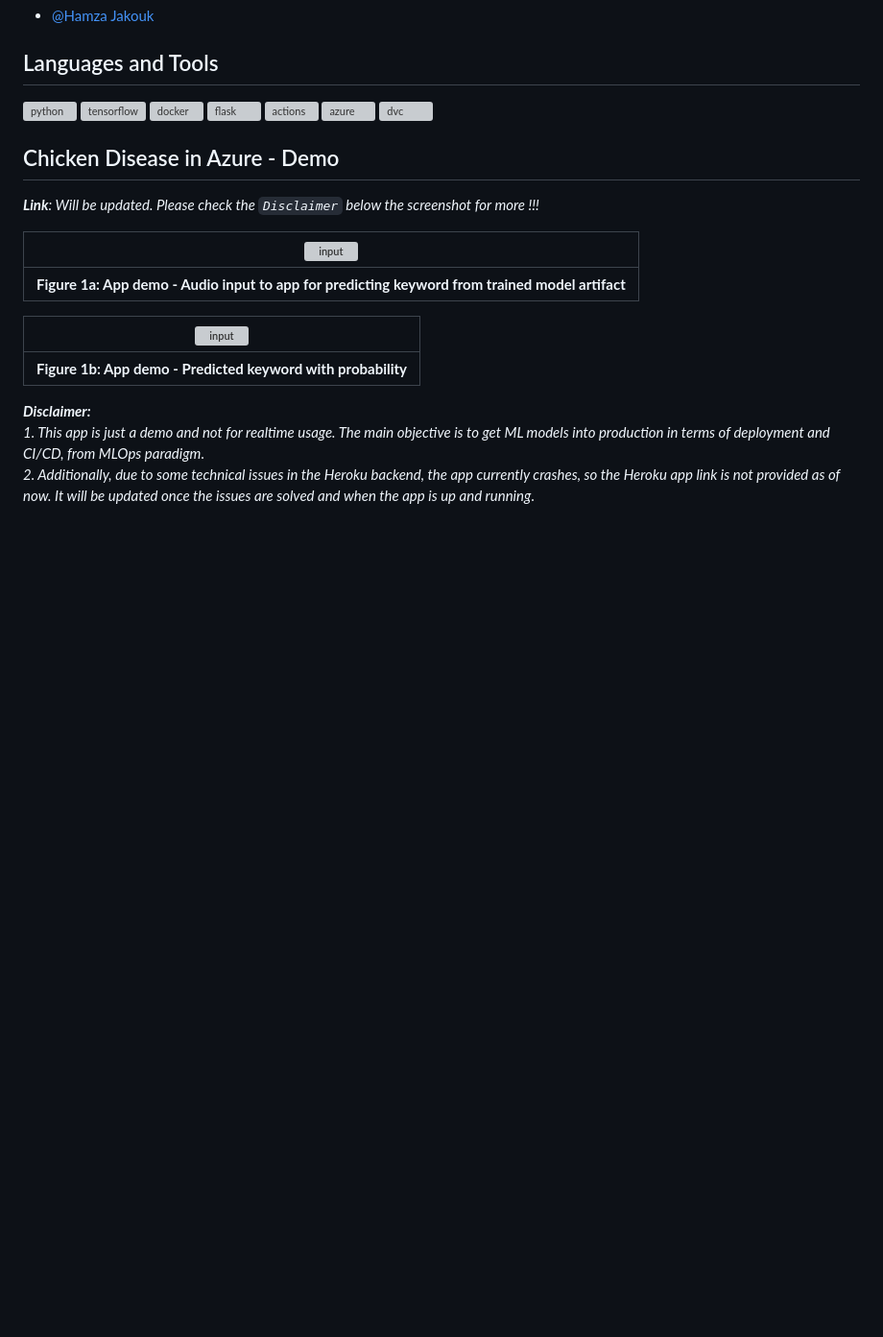
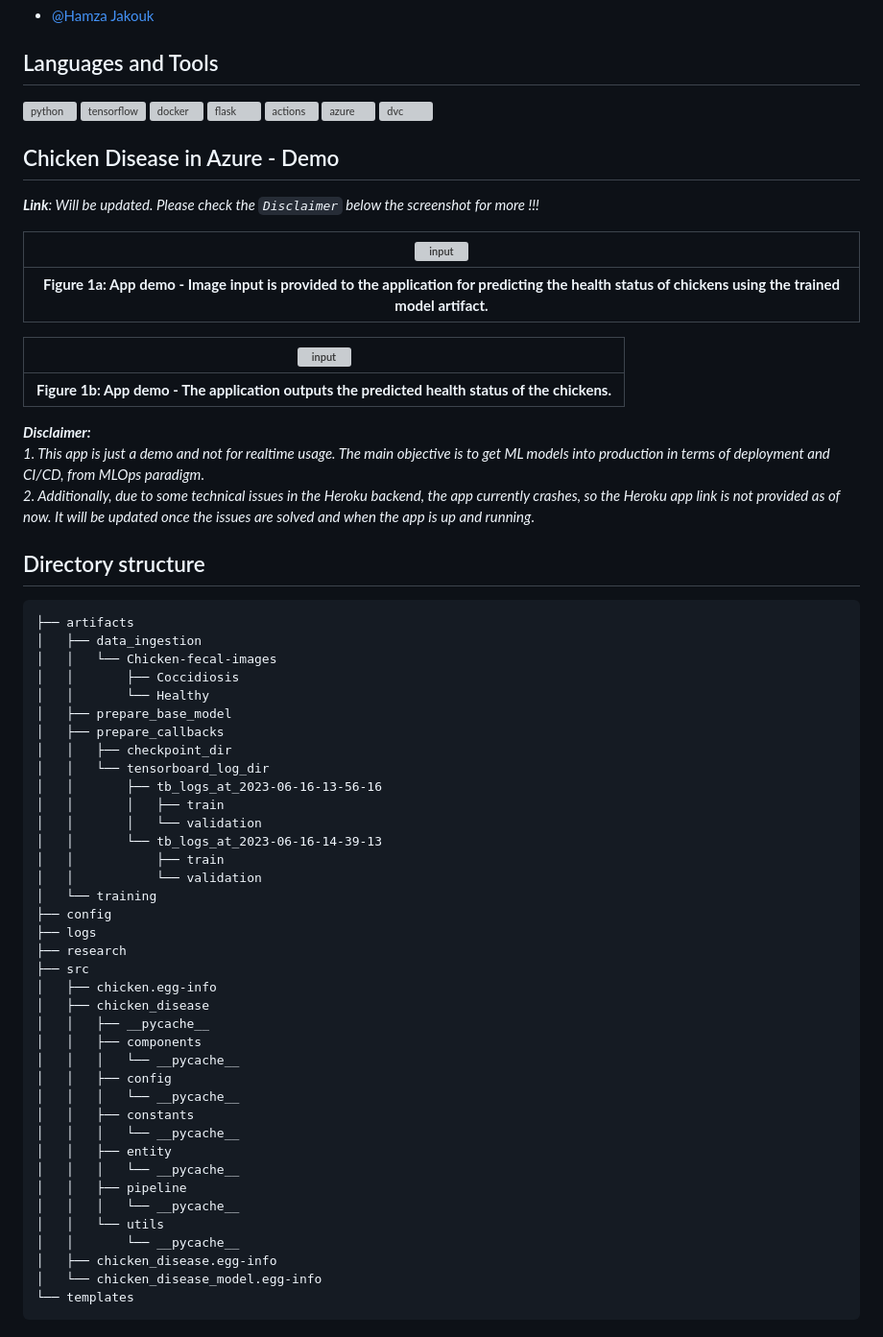
Before and after one commit to hamzajakouk/chicken_disease_classification, a Markdown page: README.md, the part around the change. Shown at 96% size. GitHub-like rendering; blank space fills up the shorter version; grey boxes are pictures that could not be loaded.

````diff
--- a/README.md
+++ b/README.md
@@ -24,12 +24,54 @@ _**Link**: Will be updated. Please check the `Disclaimer` below the screenshot f
 
 | ![input](./images/heroku_in.PNG) |
 |:--:|
-| <b>Figure 1a: App demo - Audio input to app for predicting keyword from trained model artifact</b>|
+| <b>Figure 1a: App demo - Image input is provided to the application for predicting the health status of chickens using the trained model artifact.</b>|
 
 | ![input](./images/heroku_out.PNG) |
 |:--:|
-| <b>Figure 1b: App demo - Predicted keyword with probability</b>|
+| <b>Figure 1b: App demo - The application outputs the predicted health status of the chickens.</b>|
 
 _**Disclaimer:**_ <br>
 _1. This app is just a demo and not for realtime usage. The main objective is to get ML models into production in terms of deployment and CI/CD, from MLOps paradigm_. <br>
 _2. Additionally, due to some technical issues in the Heroku backend, the app currently crashes, so the Heroku app link is not provided as of now. It will be updated once the issues are solved and when the app is up and running_.
+
+## Directory structure
+```
+├── artifacts
+│   ├── data_ingestion
+│   │   └── Chicken-fecal-images
+│   │       ├── Coccidiosis
+│   │       └── Healthy
+│   ├── prepare_base_model
+│   ├── prepare_callbacks
+│   │   ├── checkpoint_dir
+│   │   └── tensorboard_log_dir
+│   │       ├── tb_logs_at_2023-06-16-13-56-16
+│   │       │   ├── train
+│   │       │   └── validation
+│   │       └── tb_logs_at_2023-06-16-14-39-13
+│   │           ├── train
+│   │           └── validation
+│   └── training
+├── config
+├── logs
+├── research
+├── src
+│   ├── chicken.egg-info
+│   ├── chicken_disease
+│   │   ├── __pycache__
+│   │   ├── components
+│   │   │   └── __pycache__
+│   │   ├── config
+│   │   │   └── __pycache__
+│   │   ├── constants
+│   │   │   └── __pycache__
+│   │   ├── entity
+│   │   │   └── __pycache__
+│   │   ├── pipeline
+│   │   │   └── __pycache__
+│   │   └── utils
+│   │       └── __pycache__
+│   ├── chicken_disease.egg-info
+│   └── chicken_disease_model.egg-info
+└── templates
+```
````
